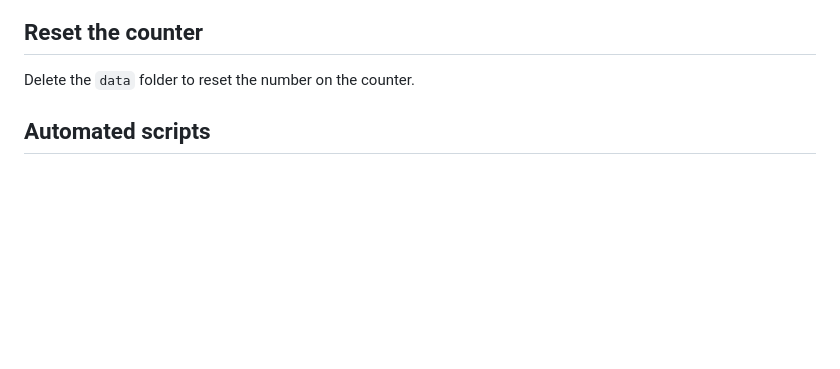
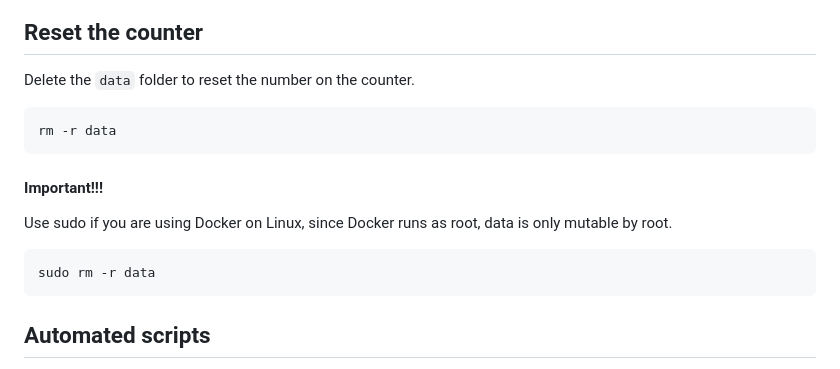
Before and after one commit to cs220s23/david-node-counter, a Markdown page: README.md, the part around the change. GitHub-like rendering; blank space fills up the shorter version.

Commit message:
use sudo to rm data on linux

````diff
--- a/README.md
+++ b/README.md
@@ -73,6 +73,14 @@ sudo docker rm -f counter
 ```
 ## Reset the counter
 Delete the `data` folder to reset the number on the counter.
+```bash
+rm -r data
+```
+#### Important!!!
+Use sudo if you are using Docker on Linux, since Docker runs as root, data is only mutable by root.
+```bash
+sudo rm -r data
+```
 ## Automated scripts
 Alternatively, if typing (or copy-pasting) numerous commands is too cumbersome, if Docker is already installed in the instance, run the `up` and `down` files to build and run the Docker container of the program, and to terminate it respectively.
 
````
